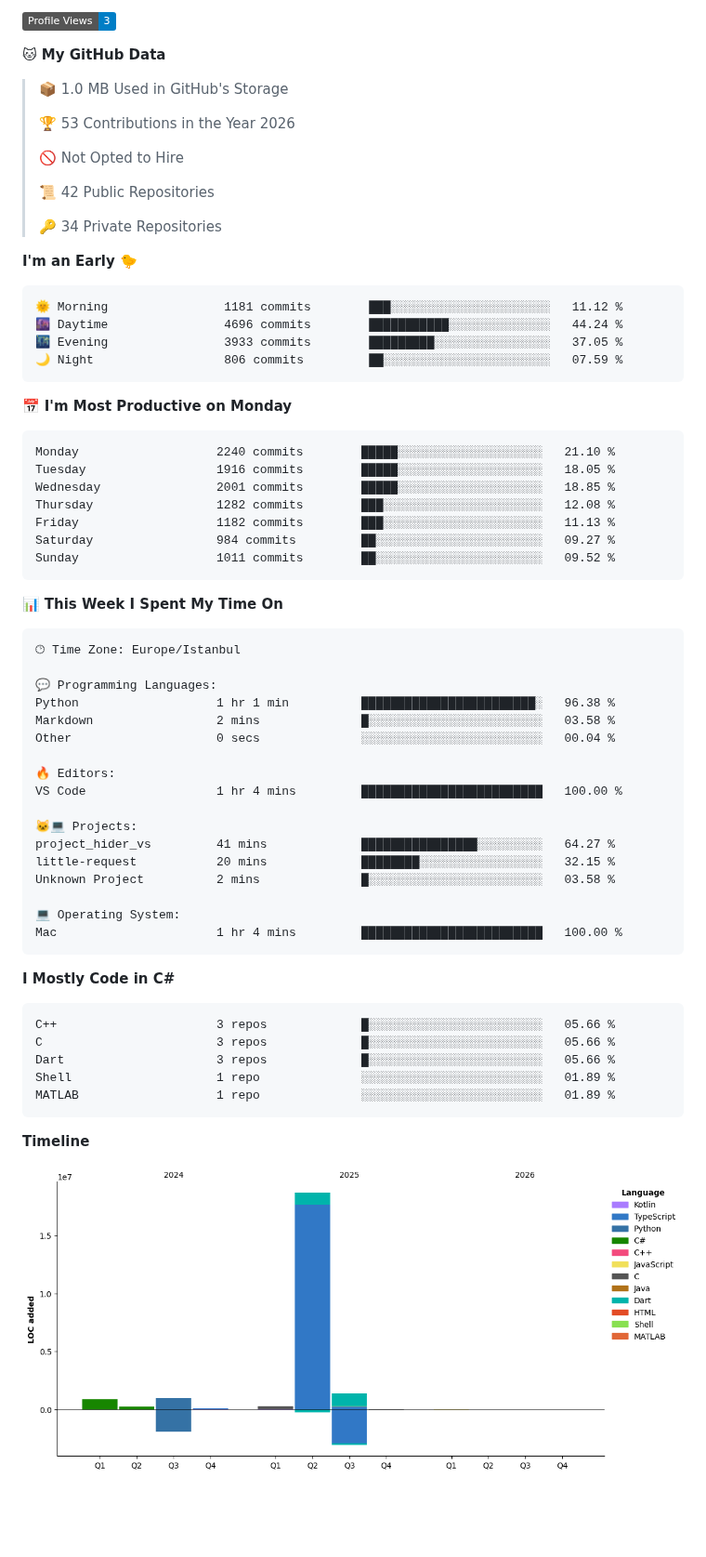
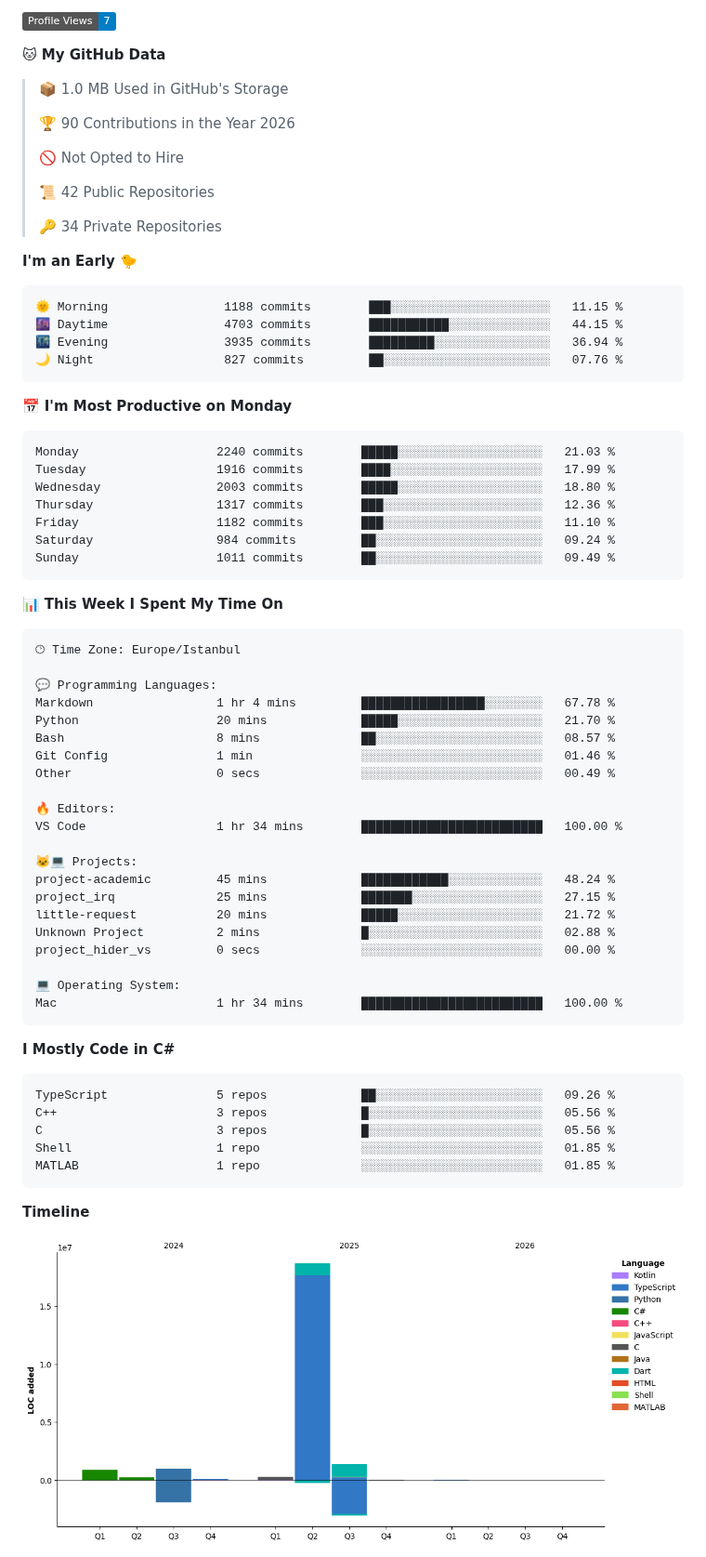
Before and after one commit to selcukdinc/selcukdinc, a Markdown page: README.md, the part around one of its changes. Shown at 93% size. Rendered like a GitHub page; pictures changed too: assets/bar_graph.png; badges without logos; blank space fills up the shorter version.

Commit message:
Updated with Dev Metrics

````diff
--- a/README.md
+++ b/README.md
@@ -110,11 +110,11 @@ $ cat selcuk.json
 
-![Profile Views](http://img.shields.io/badge/Profile%20Views-3-blue?style=flat)
+![Profile Views](http://img.shields.io/badge/Profile%20Views-7-blue?style=flat)
 
 **🐱 My GitHub Data**
 
 > 📦 1.0 MB Used in GitHub's Storage
  >
-> 🏆 53 Contributions in the Year 2026
+> 🏆 90 Contributions in the Year 2026
  >
 > 🚫 Not Opted to Hire
  >
@@ -125,21 +125,21 @@ $ cat selcuk.json
 **I'm an Early 🐤**
 
 ```text
-🌞 Morning                1181 commits        ███░░░░░░░░░░░░░░░░░░░░░░   11.12 %
-🌆 Daytime                4696 commits        ███████████░░░░░░░░░░░░░░   44.24 %
-🌃 Evening                3933 commits        █████████░░░░░░░░░░░░░░░░   37.05 %
-🌙 Night                  806 commits         ██░░░░░░░░░░░░░░░░░░░░░░░   07.59 %
+🌞 Morning                1188 commits        ███░░░░░░░░░░░░░░░░░░░░░░   11.15 %
+🌆 Daytime                4703 commits        ███████████░░░░░░░░░░░░░░   44.15 %
+🌃 Evening                3935 commits        █████████░░░░░░░░░░░░░░░░   36.94 %
+🌙 Night                  827 commits         ██░░░░░░░░░░░░░░░░░░░░░░░   07.76 %
 ```
 📅 **I'm Most Productive on Monday**
 
 ```text
-Monday                   2240 commits        █████░░░░░░░░░░░░░░░░░░░░   21.10 %
-Tuesday                  1916 commits        █████░░░░░░░░░░░░░░░░░░░░   18.05 %
-Wednesday                2001 commits        █████░░░░░░░░░░░░░░░░░░░░   18.85 %
-Thursday                 1282 commits        ███░░░░░░░░░░░░░░░░░░░░░░   12.08 %
-Friday                   1182 commits        ███░░░░░░░░░░░░░░░░░░░░░░   11.13 %
-Saturday                 984 commits         ██░░░░░░░░░░░░░░░░░░░░░░░   09.27 %
-Sunday                   1011 commits        ██░░░░░░░░░░░░░░░░░░░░░░░   09.52 %
+Monday                   2240 commits        █████░░░░░░░░░░░░░░░░░░░░   21.03 %
+Tuesday                  1916 commits        ████░░░░░░░░░░░░░░░░░░░░░   17.99 %
+Wednesday                2003 commits        █████░░░░░░░░░░░░░░░░░░░░   18.80 %
+Thursday                 1317 commits        ███░░░░░░░░░░░░░░░░░░░░░░   12.36 %
+Friday                   1182 commits        ███░░░░░░░░░░░░░░░░░░░░░░   11.10 %
+Saturday                 984 commits         ██░░░░░░░░░░░░░░░░░░░░░░░   09.24 %
+Sunday                   1011 commits        ██░░░░░░░░░░░░░░░░░░░░░░░   09.49 %
 ```
 
 
@@ -149,30 +149,34 @@ Sunday                   1011 commits        ██░░░░░░░░░
 🕑︎ Time Zone: Europe/Istanbul
 
 💬 Programming Languages:
-Python                   1 hr 1 min          ████████████████████████░   96.38 %
-Markdown                 2 mins              █░░░░░░░░░░░░░░░░░░░░░░░░   03.58 %
-Other                    0 secs              ░░░░░░░░░░░░░░░░░░░░░░░░░   00.04 %
+Markdown                 1 hr 4 mins         █████████████████░░░░░░░░   67.78 %
+Python                   20 mins             █████░░░░░░░░░░░░░░░░░░░░   21.70 %
+Bash                     8 mins              ██░░░░░░░░░░░░░░░░░░░░░░░   08.57 %
+Git Config               1 min               ░░░░░░░░░░░░░░░░░░░░░░░░░   01.46 %
+Other                    0 secs              ░░░░░░░░░░░░░░░░░░░░░░░░░   00.49 %
 
 🔥 Editors:
-VS Code                  1 hr 4 mins         █████████████████████████   100.00 %
+VS Code                  1 hr 34 mins        █████████████████████████   100.00 %
 
 🐱‍💻 Projects:
-project_hider_vs         41 mins             ████████████████░░░░░░░░░   64.27 %
-little-request           20 mins             ████████░░░░░░░░░░░░░░░░░   32.15 %
-Unknown Project          2 mins              █░░░░░░░░░░░░░░░░░░░░░░░░   03.58 %
+project-academic         45 mins             ████████████░░░░░░░░░░░░░   48.24 %
+project_irq              25 mins             ███████░░░░░░░░░░░░░░░░░░   27.15 %
+little-request           20 mins             █████░░░░░░░░░░░░░░░░░░░░   21.72 %
+Unknown Project          2 mins              █░░░░░░░░░░░░░░░░░░░░░░░░   02.88 %
+project_hider_vs         0 secs              ░░░░░░░░░░░░░░░░░░░░░░░░░   00.00 %
 
 💻 Operating System:
-Mac                      1 hr 4 mins         █████████████████████████   100.00 %
+Mac                      1 hr 34 mins        █████████████████████████   100.00 %
 ```
 
 **I Mostly Code in C#**
 
 ```text
-C++                      3 repos             █░░░░░░░░░░░░░░░░░░░░░░░░   05.66 %
-C                        3 repos             █░░░░░░░░░░░░░░░░░░░░░░░░   05.66 %
-Dart                     3 repos             █░░░░░░░░░░░░░░░░░░░░░░░░   05.66 %
-Shell                    1 repo              ░░░░░░░░░░░░░░░░░░░░░░░░░   01.89 %
-MATLAB                   1 repo              ░░░░░░░░░░░░░░░░░░░░░░░░░   01.89 %
+TypeScript               5 repos             ██░░░░░░░░░░░░░░░░░░░░░░░   09.26 %
+C++                      3 repos             █░░░░░░░░░░░░░░░░░░░░░░░░   05.56 %
+C                        3 repos             █░░░░░░░░░░░░░░░░░░░░░░░░   05.56 %
+Shell                    1 repo              ░░░░░░░░░░░░░░░░░░░░░░░░░   01.85 %
+MATLAB                   1 repo              ░░░░░░░░░░░░░░░░░░░░░░░░░   01.85 %
 ```
 
 
````
Also changed, not shown: other parts of README.md (+2 -2 lines).
